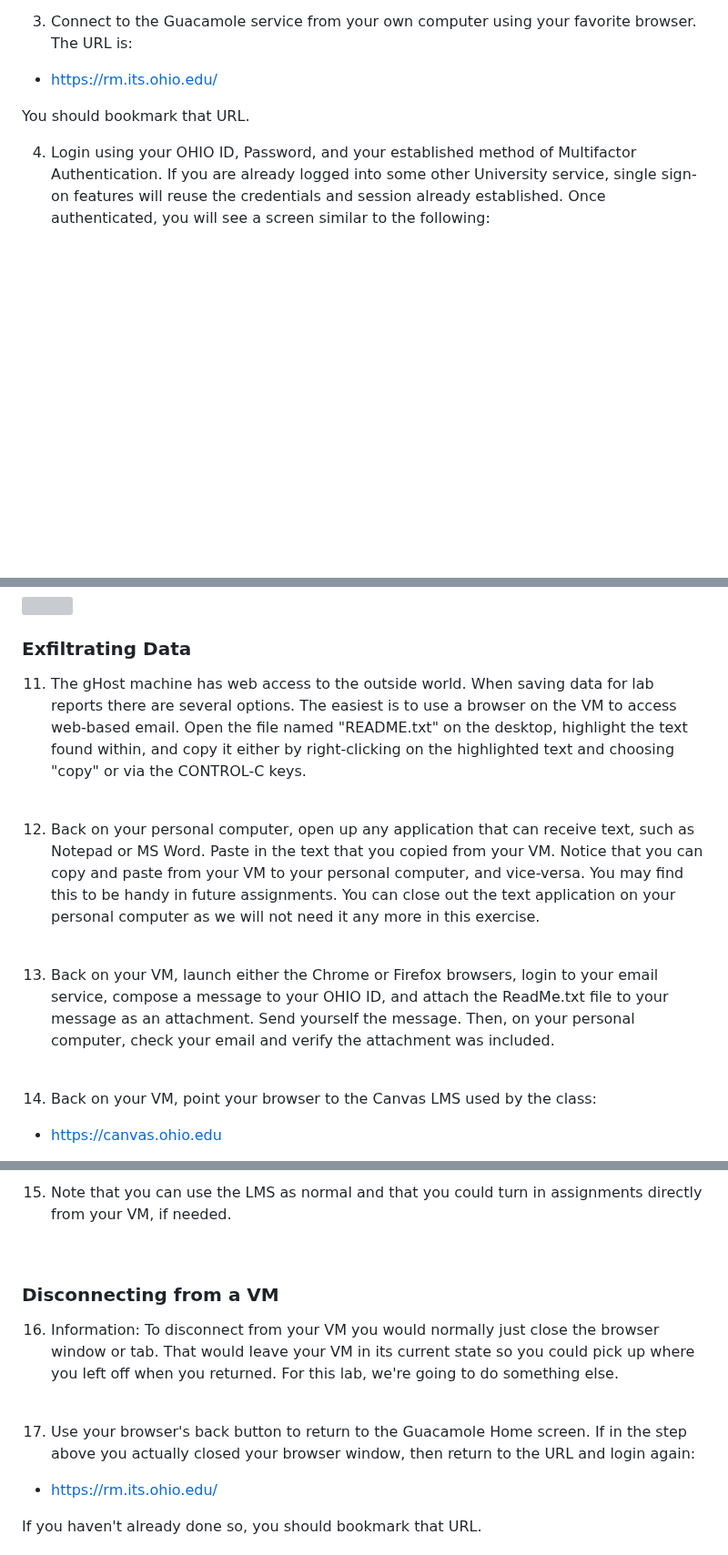
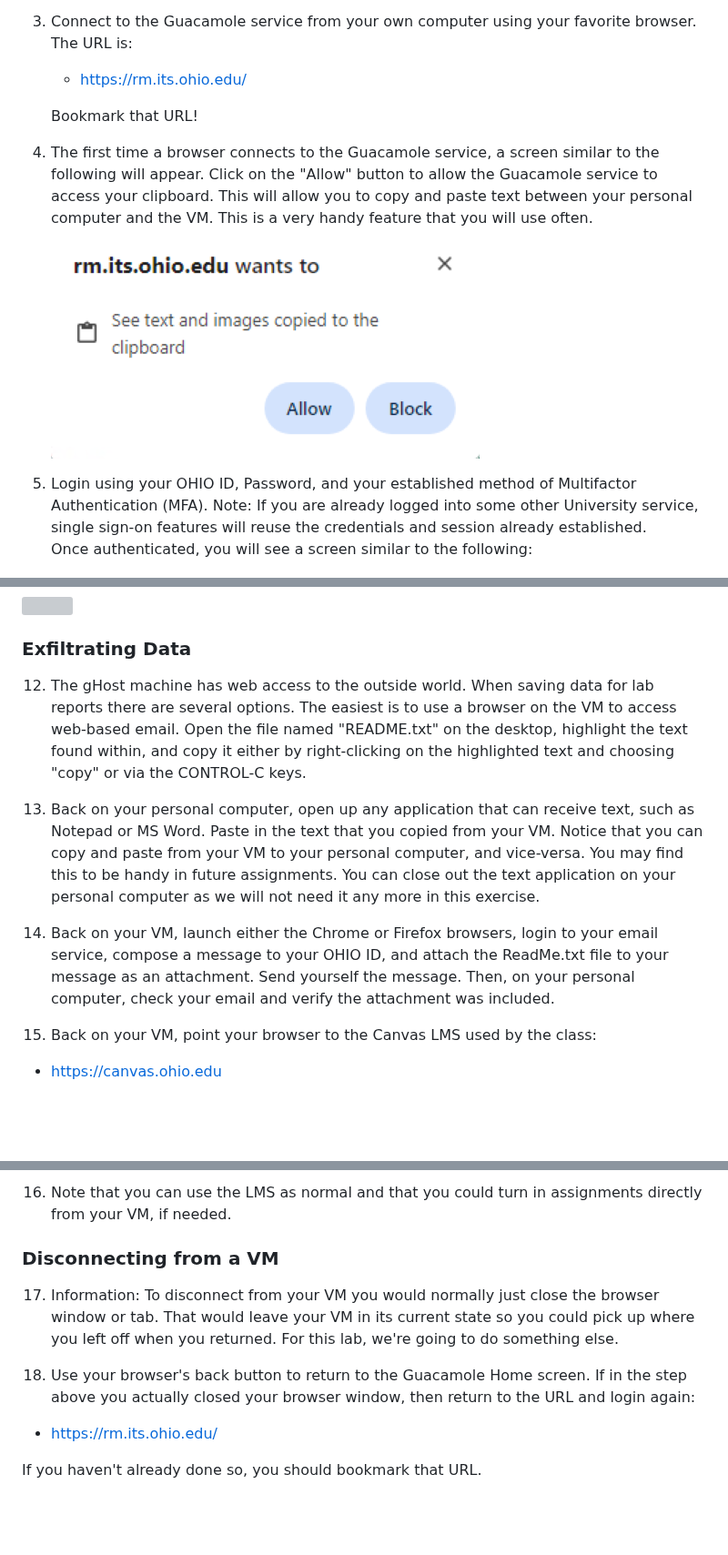
Before and after one commit to OHIO-ECT/ECT-Lab-Introduction, a Markdown page: tasks/Task-Connect-to-GNS3-VM-Guac.md, 3 parts joined by grey strips. Shown at 91% size. Drawn GitHub-style; pictures changed too: tasks/images/Guac-Browser-Clipboard-Access.png (added); blank space fills up the shorter version; grey boxes are pictures that could not be loaded.

```diff
--- a/tasks/Task-Connect-to-GNS3-VM-Guac.md
+++ b/tasks/Task-Connect-to-GNS3-VM-Guac.md
@@ -31,10 +31,14 @@ Each student has been issued their own Linux Ubuntu Desktop Virtual Machine (VM)
 
 3. Connect to the Guacamole service from your own computer using your favorite browser. The URL is:
-- https://rm.its.ohio.edu/
+    - https://rm.its.ohio.edu/
 
-You should bookmark that URL.
-<br>
+    Bookmark that URL!
 
-4. Login using your OHIO ID, Password, and your established method of Multifactor Authentication. If you are already logged into some other University service, single sign-on features will reuse the credentials and session already established. Once authenticated, you will see a screen similar to the following:
+4. The first time a browser connects to the Guacamole service, a screen similar to the following will appear. Click on the "Allow" button to allow the Guacamole service to access your clipboard. This will allow you to copy and paste text between your personal computer and the VM. This is a very handy feature that you will use often.
+![](./images/Guac-Browser-Clipboard-Access.png)
+
+5. Login using your OHIO ID, Password, and your established method of Multifactor Authentication (MFA). Note: If you are already logged into some other University service, single sign-on features will reuse the credentials and session already established.
+    <br>
+    Once authenticated, you will see a screen similar to the following:
 
 ![](./images/Guac-Home-1.png)
@@ -87,14 +92,12 @@ The last one is in the lower left corner, similar to where you might find the Wi
 
 ### Exfiltrating Data
 
-11. The gHost machine has web access to the outside world. When saving data for lab reports there are several options. The easiest is to use a browser on the VM to access web-based email. Open the file named "README.txt" on the desktop, highlight the text found within, and copy it either by right-clicking on the highlighted text and choosing "copy" or via the CONTROL-C keys.
-<br>
+12. The gHost machine has web access to the outside world. When saving data for lab reports there are several options. The easiest is to use a browser on the VM to access web-based email. Open the file named "README.txt" on the desktop, highlight the text found within, and copy it either by right-clicking on the highlighted text and choosing "copy" or via the CONTROL-C keys.
 
-12. Back on your personal computer, open up any application that can receive text, such as Notepad or MS Word. Paste in the text that you copied from your VM. Notice that you can copy and paste from your VM to your personal computer, and vice-versa. You may find this to be handy in future assignments. You can close out the text application on your personal computer as we will not need it any more in this exercise.
-<br>
+13. Back on your personal computer, open up any application that can receive text, such as Notepad or MS Word. Paste in the text that you copied from your VM. Notice that you can copy and paste from your VM to your personal computer, and vice-versa. You may find this to be handy in future assignments. You can close out the text application on your personal computer as we will not need it any more in this exercise.
 
-13. Back on your VM, launch either the Chrome or Firefox browsers, login to your email service, compose a message to your OHIO ID, and attach the ReadMe.txt file to your message as an attachment. Send yourself the message. Then, on your personal computer, check your email and verify the attachment was included.
-<br>
 
-14. Back on your VM, point your browser to the Canvas LMS used by the class:
+14. Back on your VM, launch either the Chrome or Firefox browsers, login to your email service, compose a message to your OHIO ID, and attach the ReadMe.txt file to your message as an attachment. Send yourself the message. Then, on your personal computer, check your email and verify the attachment was included.
+
+15. Back on your VM, point your browser to the Canvas LMS used by the class:
 - https://canvas.ohio.edu
@@ -102,14 +104,11 @@ The last one is in the lower left corner, similar to where you might find the Wi
 
-15. Note that you can use the LMS as normal and that you could turn in assignments directly from your VM, if needed.
-<br>
-
+16. Note that you can use the LMS as normal and that you could turn in assignments directly from your VM, if needed.
 
 ### Disconnecting from a VM
 
-16. Information: To disconnect from your VM you would normally just close the browser window or tab. That would leave your VM in its current state so you could pick up where you left off when you returned. For this lab, we're going to do something else.
-<br>
+17. Information: To disconnect from your VM you would normally just close the browser window or tab. That would leave your VM in its current state so you could pick up where you left off when you returned. For this lab, we're going to do something else.
 
-17. Use your browser's back button to return to the Guacamole Home screen. If in the step above you actually closed your browser window, then return to the URL and login again:
+18. Use your browser's back button to return to the Guacamole Home screen. If in the step above you actually closed your browser window, then return to the URL and login again:
 - https://rm.its.ohio.edu/
 
 If you haven't already done so, you should bookmark that URL.
```
Also changed, not shown: other parts of tasks/Task-Connect-to-GNS3-VM-Guac.md (+22 -25 lines).
